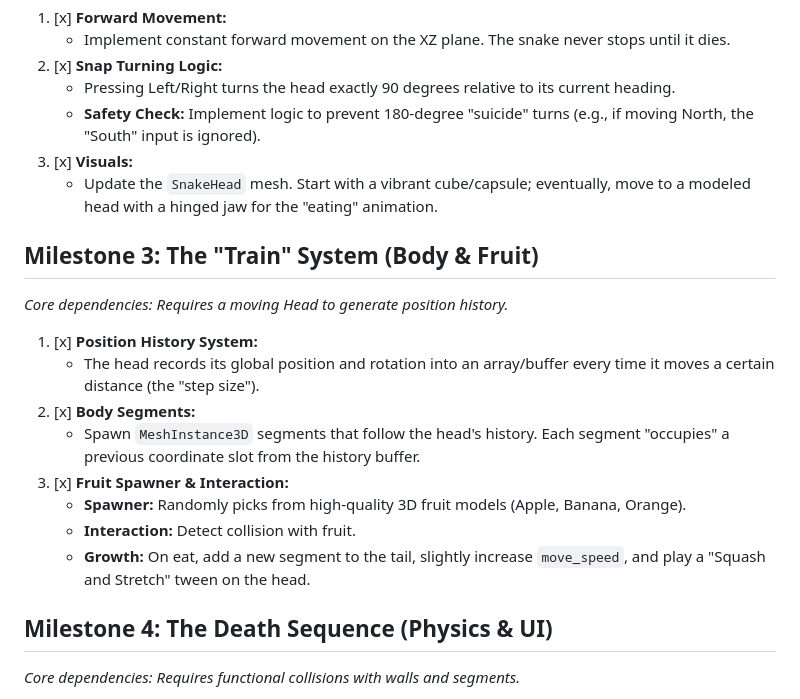
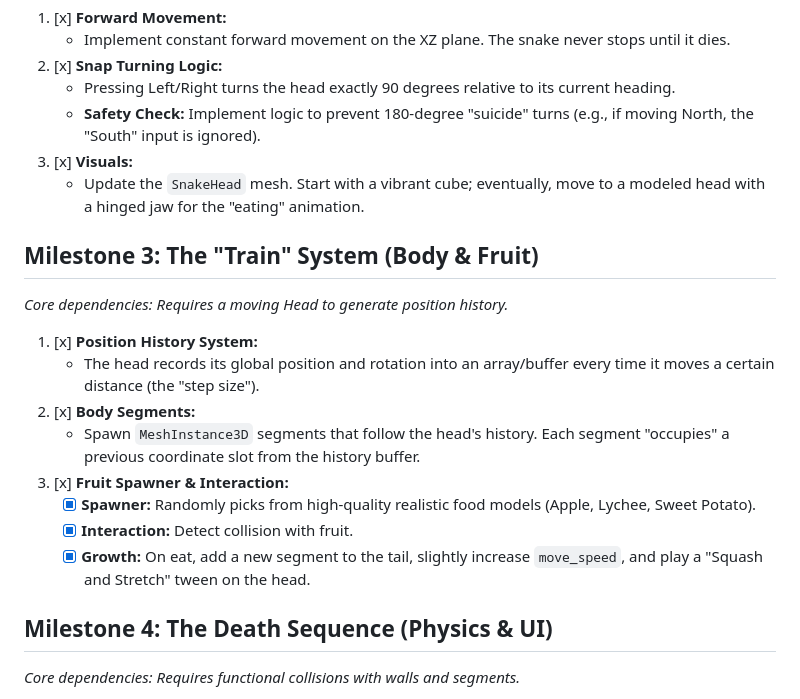
Before and after one commit to gundalow/snake, a Markdown page: PROJECT_PLAN.md, the part around one of its changes. Rendered like a GitHub page.

```diff
--- a/PROJECT_PLAN.md
+++ b/PROJECT_PLAN.md
@@ -27,7 +27,7 @@
     - Pressing Left/Right turns the head exactly 90 degrees relative to its current heading.
     - **Safety Check:** Implement logic to prevent 180-degree "suicide" turns (e.g., if moving North, the "South" input is ignored).
 3. [x] **Visuals:**
-    - Update the `SnakeHead` mesh. Start with a vibrant cube/capsule; eventually, move to a modeled head with a hinged jaw for the "eating" animation.
+    - Update the `SnakeHead` mesh. Start with a vibrant cube; eventually, move to a modeled head with a hinged jaw for the "eating" animation.
 
 ## Milestone 3: The "Train" System (Body & Fruit)
 *Core dependencies: Requires a moving Head to generate position history.*
@@ -37,9 +37,9 @@
 2. [x] **Body Segments:**
     - Spawn `MeshInstance3D` segments that follow the head's history. Each segment "occupies" a previous coordinate slot from the history buffer.
 3. [x] **Fruit Spawner & Interaction:**
-    - **Spawner:** Randomly picks from high-quality 3D fruit models (Apple, Banana, Orange).
-    - **Interaction:** Detect collision with fruit.
-    - **Growth:** On eat, add a new segment to the tail, slightly increase `move_speed`, and play a "Squash and Stretch" tween on the head.
+    - [x] **Spawner:** Randomly picks from high-quality realistic food models (Apple, Lychee, Sweet Potato).
+    - [x] **Interaction:** Detect collision with fruit.
+    - [x] **Growth:** On eat, add a new segment to the tail, slightly increase `move_speed`, and play a "Squash and Stretch" tween on the head.
 
 ## Milestone 4: The Death Sequence (Physics & UI)
 *Core dependencies: Requires functional collisions with walls and segments.*
```
Also changed, not shown: other parts of PROJECT_PLAN.md (+30 -21 lines).
